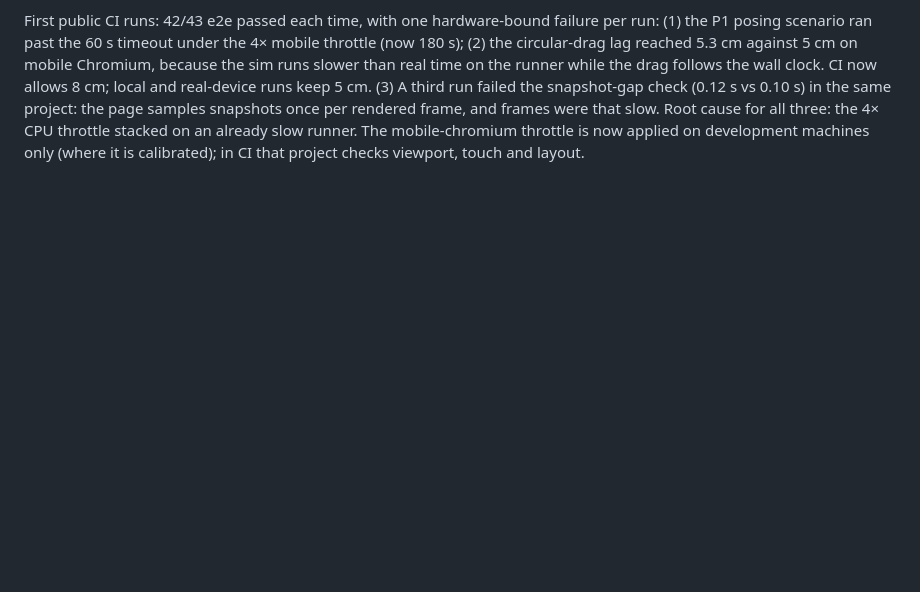
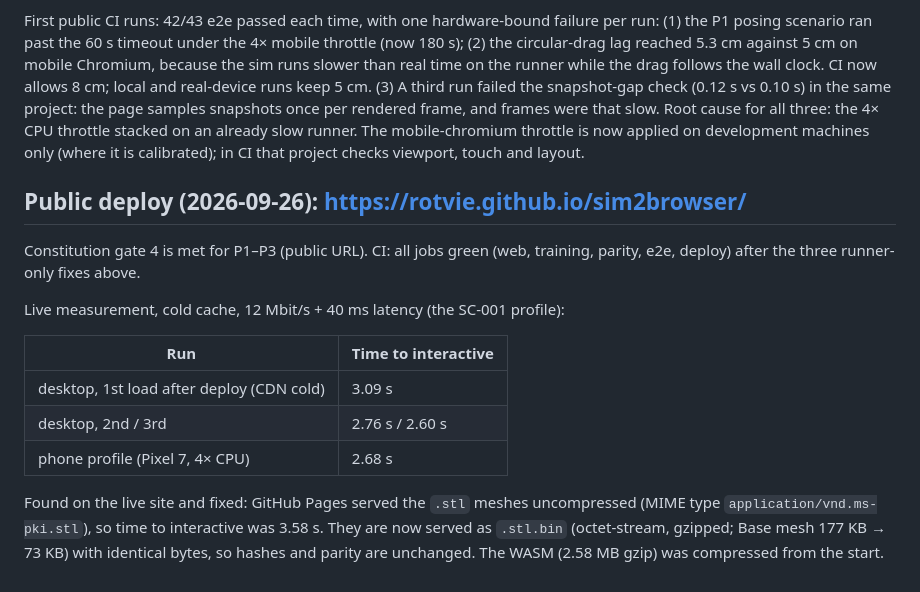
Before and after one commit to Rotvie/sim2browser, a Markdown page: specs/001-arm-reach/validation.md, the part around the change. GitHub-like rendering; blank space fills up the shorter version.

```diff
--- a/specs/001-arm-reach/validation.md
+++ b/specs/001-arm-reach/validation.md
@@ -232,3 +232,21 @@ local and real-device runs keep 5 cm. (3) A third run failed the snapshot-gap ch
 that slow. Root cause for all three: the 4× CPU throttle stacked on an already slow runner.
 The mobile-chromium throttle is now applied on development machines only (where it is
 calibrated); in CI that project checks viewport, touch and layout.
+
+## Public deploy (2026-09-26): https://rotvie.github.io/sim2browser/
+
+Constitution gate 4 is met for P1–P3 (public URL). CI: all jobs green (web, training, parity,
+e2e, deploy) after the three runner-only fixes above.
+
+Live measurement, cold cache, 12 Mbit/s + 40 ms latency (the SC-001 profile):
+
+| Run | Time to interactive |
+|---|---|
+| desktop, 1st load after deploy (CDN cold) | 3.09 s |
+| desktop, 2nd / 3rd | 2.76 s / 2.60 s |
+| phone profile (Pixel 7, 4× CPU) | 2.68 s |
+
+Found on the live site and fixed: GitHub Pages served the `.stl` meshes uncompressed (MIME type
+`application/vnd.ms-pki.stl`), so time to interactive was 3.58 s. They are now served as `.stl.bin`
+(octet-stream, gzipped; Base mesh 177 KB → 73 KB) with identical bytes, so hashes and parity are
+unchanged. The WASM (2.58 MB gzip) was compressed from the start.
```
Also changed, not shown: README.md (+2 -1 lines), specs/001-arm-reach/tasks.md (+3 -3 lines).
